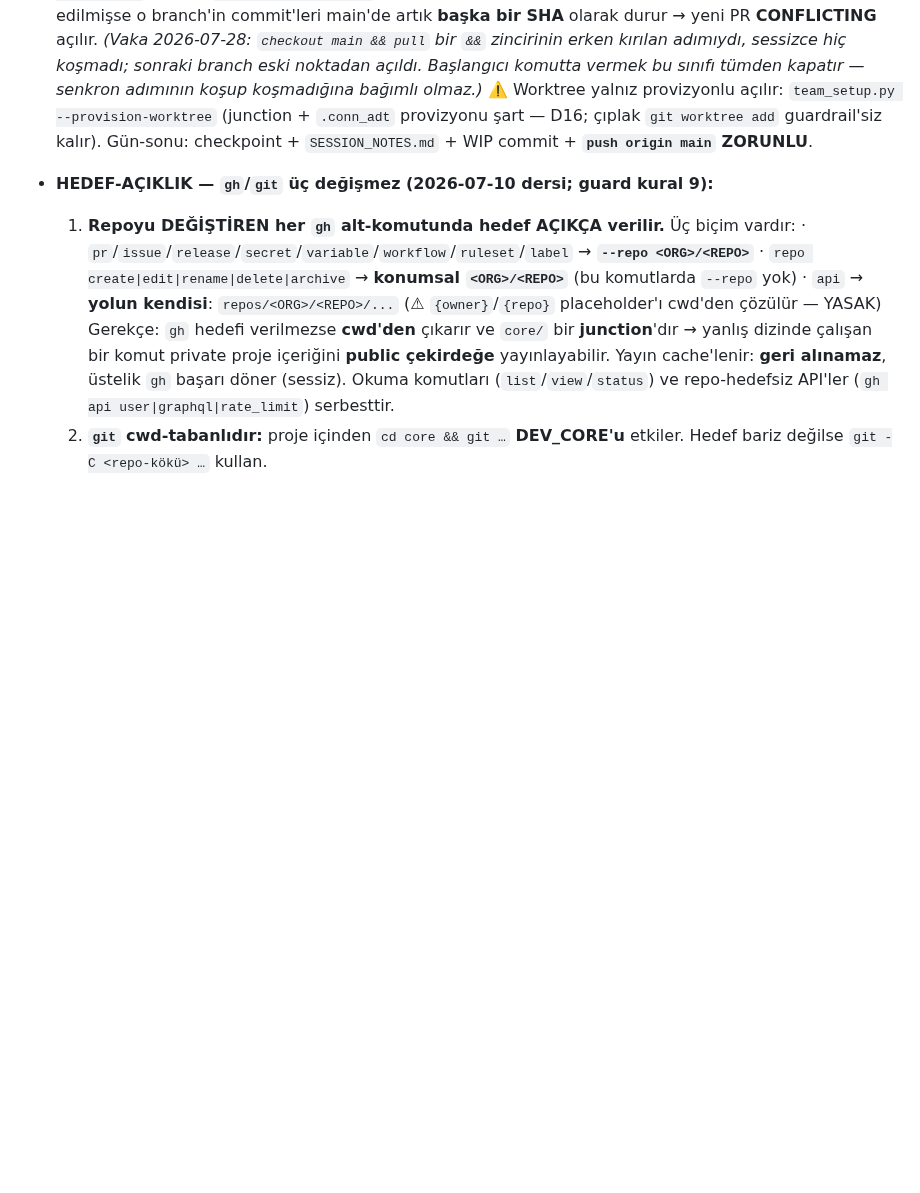
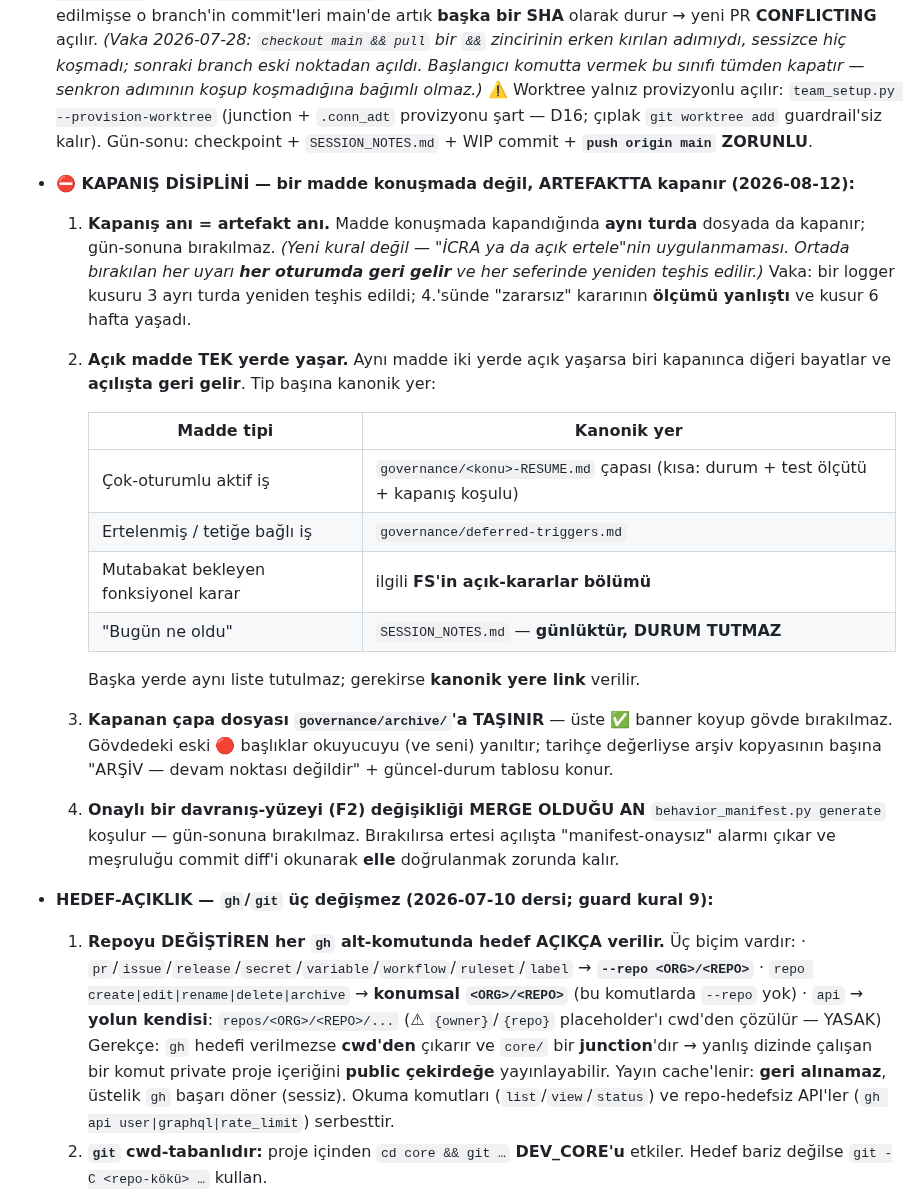
Before and after one commit to ix-works/DEV_CORE, a Markdown page: CLAUDE.core.md, the part around the change. Rendered like a GitHub page; blank space fills up the shorter version.

Commit message:
feat(L1a): KAPANIS DISIPLINI - madde konusmada degil ARTEFAKTTA kapanir (#118)
SORUN (kullanici gozlemi 2026-08-12): "bir onceki session'da yaptigimiz isler
bekleyen is olarak onumuze geliyor". Kok sebep acilis protokolunde DEGIL:
kapanis konusmada oluyor, artefaktta olmuyor. Ustune ayni madde birden cok
yerde acik yasiyor -> biri kapaninca digerleri bayatliyor ve her acilista
geri geliyor.

4 KURAL (§1.1 L1a):
  1. Kapanis ani = artefakt ani (ayni turda dosyada kapat, gun-sonuna birakma)
  2. Acik madde TEK yerde yasar (tip basina kanonik yer tablosu; SESSION_NOTES
     gunluktur, DURUM TUTMAZ)
  3. Kapanan capa dosyasi governance/archive/'a TASINIR (banner+govde birakma)
  4. F2 davranis-yuzeyi degisikligi MERGE ANINDA behavior_manifest generate

HICBIRI YENI KURAL DEGIL - hepsi mevcut kurallarin uygulanmamasi. Bu yuzden
GATE ACILMADI (moratoryum §4: once dokumanla hatirlatma denenir).

DOGUS VAKALARI (hepsi yasanmis):
- Bir logger kusuru 3 ayri turda yeniden teshis edildi; 4.'sunde "zararsiz"
  karari yanlis olcume dayaniyordu ve kusur 6 hafta yasadi (ayni madde iki
  register'da birden acikti: birinde YUKSEK, digerinde "kapatildi").
- Kapanmis bir capa dosyasinin govdesinde 3 ayri kirmizi "YARININ ILK ISI"
  basligi kaldi; ustteki yesil banner okunmadi.
- Onayli bir F2 degisikliginden sonra manifest tazelenmedi -> ertesi sabah
  "manifest-onaysiz" alarmi, mesruluk commit diff'i okunarak elle dogrulandi.

Test: run_all_validators.py tumu OK (kural<->gate coverage dahil).


Claude-Session: https://claude.ai/code/session_01YZrN7Lmg4TSyNdwkEc36c7

Co-authored-by: D_OYILMAZ <oyilmaz@trakyaholding.com.tr>
Co-authored-by: Claude Opus 5 (1M context) <noreply@anthropic.com>

```diff
--- a/CLAUDE.core.md
+++ b/CLAUDE.core.md
@@ -100,6 +100,29 @@
   senkron adımının koşup koşmadığına bağımlı olmaz.)*
   ⚠️ Worktree yalnız provizyonlu açılır: `team_setup.py --provision-worktree` (junction + `.conn_adt` provizyonu şart — D16; çıplak `git worktree add` guardrail'siz kalır).
   Gün-sonu: checkpoint + `SESSION_NOTES.md` + WIP commit + **`push origin main` ZORUNLU**.
+- **⛔ KAPANIŞ DİSİPLİNİ — bir madde konuşmada değil, ARTEFAKTTA kapanır (2026-08-12):**
+  1. **Kapanış anı = artefakt anı.** Madde konuşmada kapandığında **aynı turda** dosyada da
+     kapanır; gün-sonuna bırakılmaz. *(Yeni kural değil — "İCRA ya da açık ertele"nin
+     uygulanmaması. Ortada bırakılan her uyarı **her oturumda geri gelir** ve her seferinde
+     yeniden teşhis edilir.)* Vaka: bir logger kusuru 3 ayrı turda yeniden teşhis edildi;
+     4.'sünde "zararsız" kararının **ölçümü yanlıştı** ve kusur 6 hafta yaşadı.
+  2. **Açık madde TEK yerde yaşar.** Aynı madde iki yerde açık yaşarsa biri kapanınca
+     diğeri bayatlar ve **açılışta geri gelir**. Tip başına kanonik yer:
+
+     | Madde tipi | Kanonik yer |
+     |---|---|
+     | Çok-oturumlu aktif iş | `governance/<konu>-RESUME.md` çapası (kısa: durum + test ölçütü + kapanış koşulu) |
+     | Ertelenmiş / tetiğe bağlı iş | `governance/deferred-triggers.md` |
+     | Mutabakat bekleyen fonksiyonel karar | ilgili **FS'in açık-kararlar bölümü** |
+     | "Bugün ne oldu" | `SESSION_NOTES.md` — **günlüktür, DURUM TUTMAZ** |
+
+     Başka yerde aynı liste tutulmaz; gerekirse **kanonik yere link** verilir.
+  3. **Kapanan çapa dosyası `governance/archive/`'a TAŞINIR** — üste ✅ banner koyup gövde
+     bırakılmaz. Gövdedeki eski 🔴 başlıklar okuyucuyu (ve seni) yanıltır; tarihçe değerliyse
+     arşiv kopyasının başına "ARŞİV — devam noktası değildir" + güncel-durum tablosu konur.
+  4. **Onaylı bir davranış-yüzeyi (F2) değişikliği MERGE OLDUĞU AN** `behavior_manifest.py
+     generate` koşulur — gün-sonuna bırakılmaz. Bırakılırsa ertesi açılışta "manifest-onaysız"
+     alarmı çıkar ve meşruluğu commit diff'i okunarak **elle** doğrulanmak zorunda kalır.
 - **HEDEF-AÇIKLIK — `gh`/`git` üç değişmez (2026-07-10 dersi; guard kural 9):**
   1. **Repoyu DEĞİŞTİREN her `gh` alt-komutunda hedef AÇIKÇA verilir.** Üç biçim vardır:
      · `pr`/`issue`/`release`/`secret`/`variable`/`workflow`/`ruleset`/`label` → **`--repo <ORG>/<REPO>`**
```
